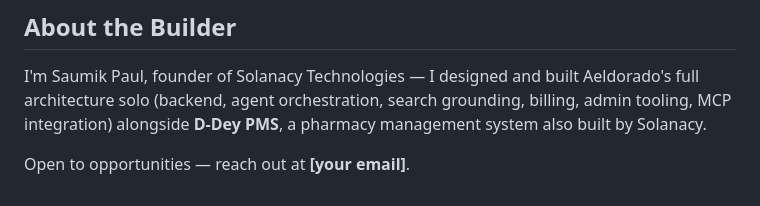
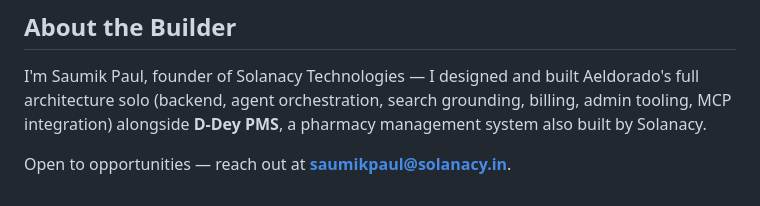
Before and after one commit to Saumikpaul/aeldorado-showcase, a Markdown page: README.md, the part around the change. GitHub-like rendering.

```diff
--- a/README.md
+++ b/README.md
@@ -143,4 +143,4 @@ Aeldorado's full architecture solo (backend, agent orchestration, search
 grounding, billing, admin tooling, MCP integration) alongside **D-Dey PMS**,
 a pharmacy management system also built by Solanacy.
 
-Open to opportunities — reach out at **[your email]**.
+Open to opportunities — reach out at **saumikpaul@solanacy.in**.
```
